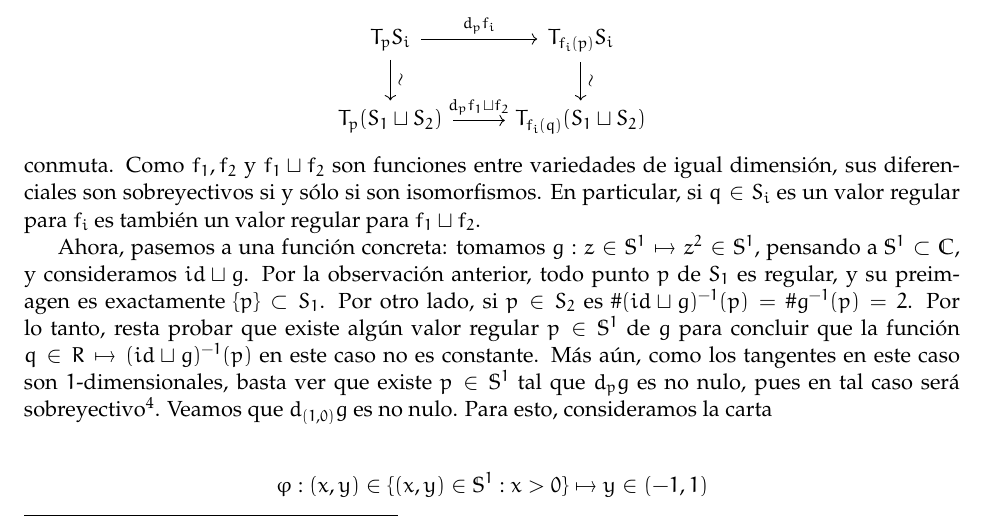
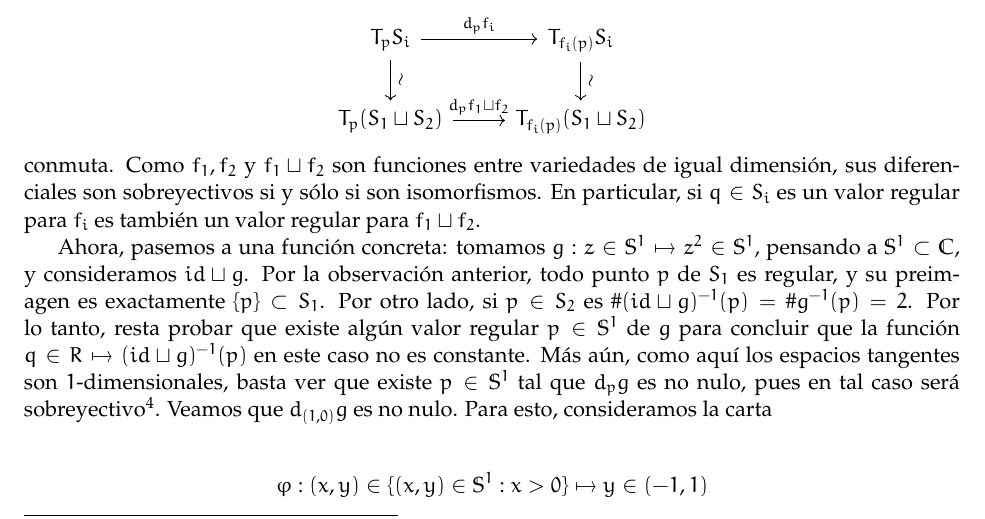
Before and after one commit to guidoarnone/geodif-2019, a LaTeX document (geodif_practica_2.tex): part of page 3 of 9, cut so that both start at the same text. Compiled offline with pdfLaTeX.

Commit message:
practica 2, terminada

```diff
--- a/geodif_practica_2.tex
+++ b/geodif_practica_2.tex
@@ -151,12 +151,12 @@ Del diagrama anterior y usando que las inclusiones de abiertos inducen isomorfis
 \begin{center}
 \begin{tikzcd}
 T_pS_i \arrow{r}{d_pf_i}  \isoarrow{d} & T_{f_i(p)}S_i \isoarrow{d}\\
-T_p(S_1 \sqcup S_2) \arrow{r}{d_pf_1 \sqcup f_2}& T_{f_i(q)}(S_1 \sqcup S_2)
+T_p(S_1 \sqcup S_2) \arrow{r}{d_pf_1 \sqcup f_2}& T_{f_i(p)}(S_1 \sqcup S_2)
 \end{tikzcd}
 \end{center}
 conmuta. Como $f_1,f_2$ y $f_1 \sqcup f_2$ son funciones entre variedades de igual dimensi\'on, sus diferenciales son sobreyectivos si y s\'olo si son isomorfismos. En particular, si $q \in S_i$ es un valor regular para $f_i$ es tambi\'en un valor regular para $f_1 \sqcup f_2$.
 
-Ahora, pasemos a una funci\'on concreta: tomamos $g : z \in \Ss^1 \mapsto z^2 \in \Ss^1$, pensando a $\Ss^1 \subset \C$, y consideramos $id \sqcup g$. Por la observaci\'on anterior, todo punto $p$ de $S_1$ es regular, y su preimagen es exactamente $\{p\} \subset S_1$. Por otro lado, si $p \in S_2$ es $\#(id \sqcup g )^{-1}(p) = \#g^{-1}(p) = 2$. Por lo tanto, resta probar que existe alg\'un valor regular $p \in \Ss^1$ de $g$ para concluir que la funci\'on $q \in R \mapsto (id \sqcup g)^{-1}(p)$ en este caso no es constante. M\'as a\'un, como los tangentes en este caso son $1$-dimensionales, basta ver que existe $p \in \Ss^1$ tal que $d_pg$ es no nulo, pues en tal caso ser\'a sobreyectivo\footnote{Como $\Ss^1$ es conexa y $g$ no es constante, el ejercicio $\paint{red}{(12)}$ que resolvemos m\'as adelante garantiza que debe existir cierto $p \in \Ss^1$ para el cual es $d_pg \neq 0$. De todas formas, optamos por una resoluci\'on elemental.}. Veamos que $d_{(1,0)}g$ es no nulo. Para esto, consideramos la carta
+Ahora, pasemos a una funci\'on concreta: tomamos $g : z \in \Ss^1 \mapsto z^2 \in \Ss^1$, pensando a $\Ss^1 \subset \C$, y consideramos $id \sqcup g$. Por la observaci\'on anterior, todo punto $p$ de $S_1$ es regular, y su preimagen es exactamente $\{p\} \subset S_1$. Por otro lado, si $p \in S_2$ es $\#(id \sqcup g )^{-1}(p) = \#g^{-1}(p) = 2$. Por lo tanto, resta probar que existe alg\'un valor regular $p \in \Ss^1$ de $g$ para concluir que la funci\'on $q \in R \mapsto (id \sqcup g)^{-1}(p)$ en este caso no es constante. M\'as a\'un, como aqu\'i los espacios tangentes son $1$-dimensionales, basta ver que existe $p \in \Ss^1$ tal que $d_pg$ es no nulo, pues en tal caso ser\'a sobreyectivo\footnote{Como $\Ss^1$ es conexa y $g$ no es constante, el ejercicio $\paint{red}{(12)}$ que resolvemos m\'as adelante garantiza que debe existir cierto $p \in \Ss^1$ para el cual es $d_pg \neq 0$. De todas formas, optamos por una resoluci\'on elemental.}. Veamos que $d_{(1,0)}g$ es no nulo. Para esto, consideramos la carta
 
 \begin{align*}
 \varphi : (x,y) \in \{(x,y) \in \Ss^1 : x > 0\} \mapsto y \in (-1,1)
```
Also changed, not shown: geodif_practica_2.pdf.
